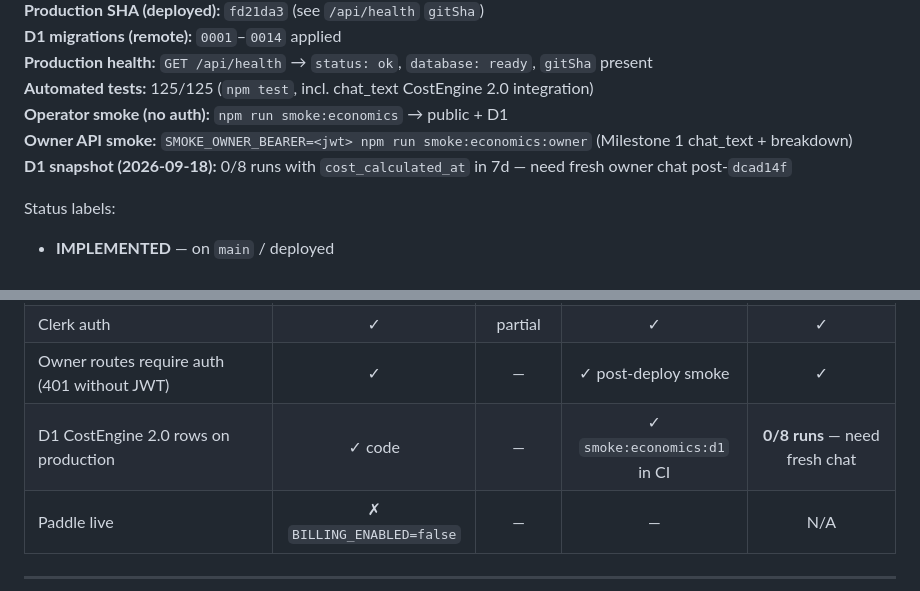
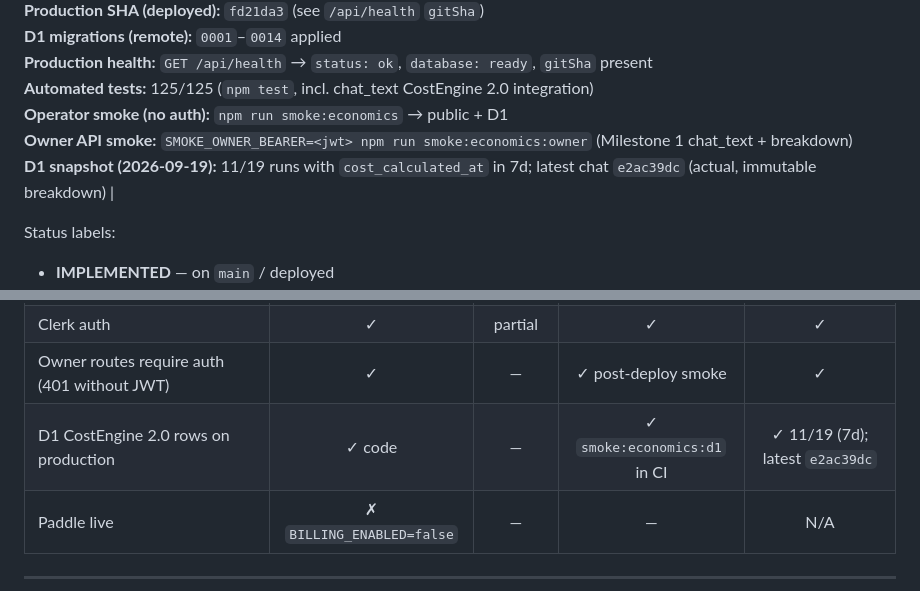
Before and after one commit to baver001/persony, a Markdown page: docs/ECONOMICS_RECONCILIATION.md, 2 parts joined by grey strips. GitHub-like rendering.

```diff
--- a/docs/ECONOMICS_RECONCILIATION.md
+++ b/docs/ECONOMICS_RECONCILIATION.md
@@ -9,7 +9,7 @@
 **Automated tests:** 125/125 (`npm test`, incl. chat_text CostEngine 2.0 integration)
 **Operator smoke (no auth):** `npm run smoke:economics` → public + D1
 **Owner API smoke:** `SMOKE_OWNER_BEARER=<jwt> npm run smoke:economics:owner` (Milestone 1 chat_text + breakdown)
-**D1 snapshot (2026-09-18):** 0/8 runs with `cost_calculated_at` in 7d — need fresh owner chat post-`dcad14f`
+**D1 snapshot (2026-09-19):** 11/19 runs with `cost_calculated_at` in 7d; latest chat `e2ac39dc` (actual, immutable breakdown) |
 
 Status labels:
 
@@ -30,7 +30,7 @@ Status labels:
 | D1 migrations 0008–0014 (economy, confidence, pricing_entry, breakdown, operation normalize, pricing_entries DB) | ✓ | partial | ✓ migrate job | ✓ |
 | Clerk auth | ✓ | partial | ✓ | ✓ |
 | Owner routes require auth (401 without JWT) | ✓ | — | ✓ post-deploy smoke | ✓ |
-| D1 CostEngine 2.0 rows on production | ✓ code | — | ✓ `smoke:economics:d1` in CI | **0/8 runs** — need fresh chat |
+| D1 CostEngine 2.0 rows on production | ✓ code | — | ✓ `smoke:economics:d1` in CI | ✓ 11/19 (7d); latest `e2ac39dc` |
 | Paddle live | ✗ `BILLING_ENABLED=false` | — | — | N/A |
 
 ---
```
Also changed, not shown: docs/GOAL_MODE_STATE.md (+10 -9 lines).
